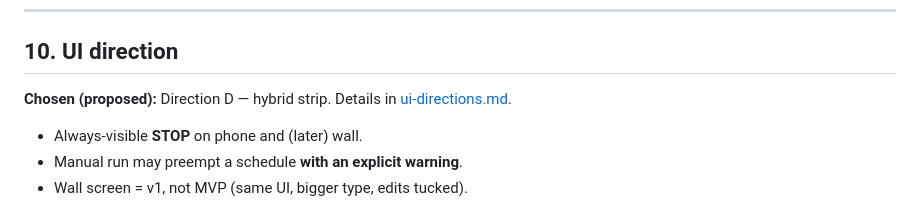
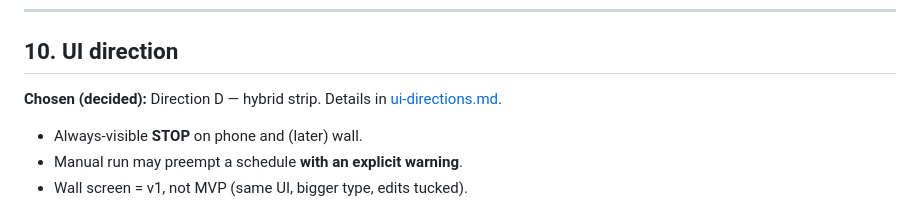
Before and after one commit to PixnBits/zanjerito, a Markdown page: docs/prd.md, the part around one of its changes. Rendered like a GitHub page.

```diff
--- a/docs/prd.md
+++ b/docs/prd.md
@@ -156,7 +156,7 @@ Open / proposed choices live in [decisions.md](./decisions.md).
 
 ## 10. UI direction
 
-**Chosen (proposed):** Direction D — hybrid strip. Details in [ui-directions.md](./ui-directions.md).
+**Chosen (decided):** Direction D — hybrid strip. Details in [ui-directions.md](./ui-directions.md).
 
 - Always-visible **STOP** on phone and (later) wall.
 - Manual run may preempt a schedule **with an explicit warning**.
```
Also changed, not shown: other parts of docs/prd.md (+1 -1 lines), docs/architecture.md (+11 -6 lines), docs/decisions.md (+12 -1 lines).
